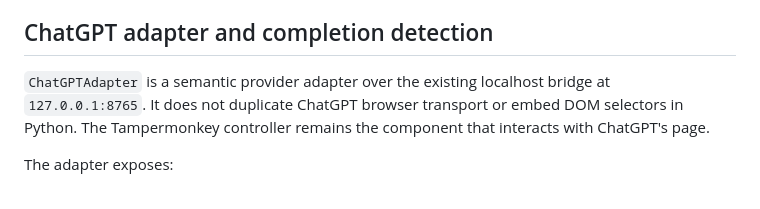
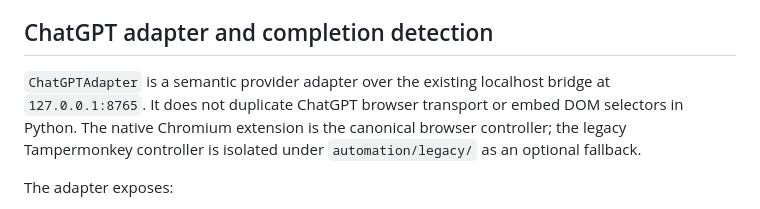
Before and after one commit to th3-st0v3/personal-ai-system, a Markdown page: docs/architecture/computer-use-control-plane.md, the part around the change. Rendered like a GitHub page.

Commit message:
docs: identify native Chromium as canonical controller

```diff
--- a/docs/architecture/computer-use-control-plane.md
+++ b/docs/architecture/computer-use-control-plane.md
@@ -86,7 +86,7 @@ A later VS Code integration can publish the same state/diagnostics schema from a
 
 ## ChatGPT adapter and completion detection
 
-`ChatGPTAdapter` is a semantic provider adapter over the existing localhost bridge at `127.0.0.1:8765`. It does not duplicate ChatGPT browser transport or embed DOM selectors in Python. The Tampermonkey controller remains the component that interacts with ChatGPT's page.
+`ChatGPTAdapter` is a semantic provider adapter over the existing localhost bridge at `127.0.0.1:8765`. It does not duplicate ChatGPT browser transport or embed DOM selectors in Python. The native Chromium extension is the canonical browser controller; the legacy Tampermonkey controller is isolated under `automation/legacy/` as an optional fallback.
 
 The adapter exposes:
 
```
